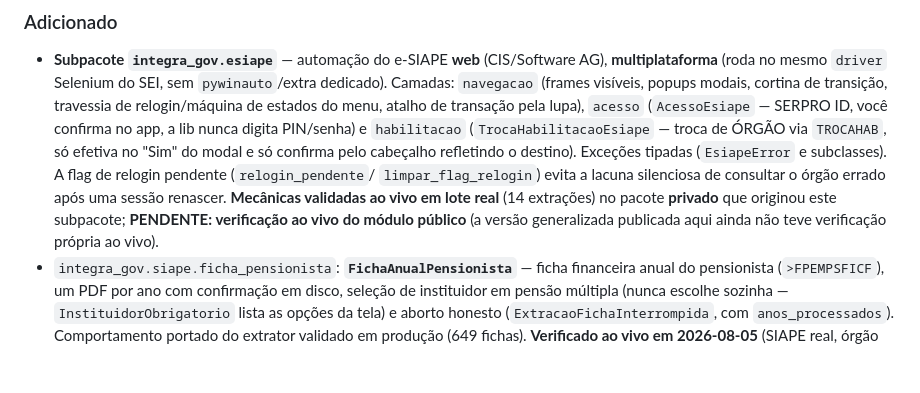
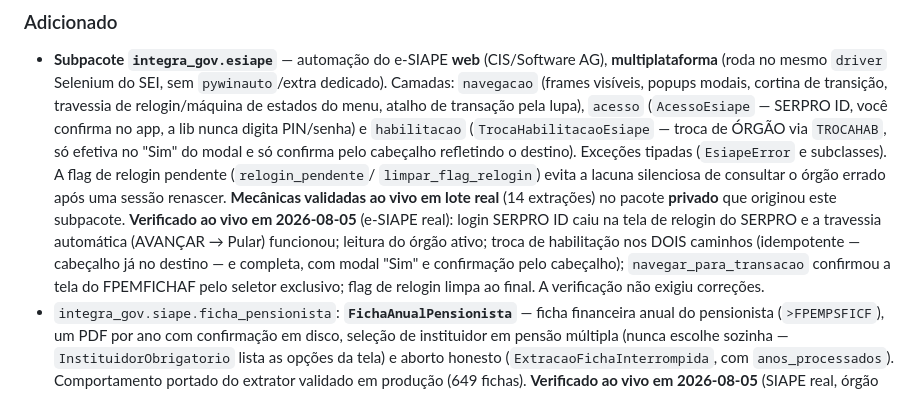
Before and after one commit to MarcoAShanon/integra-gov, a Markdown page: CHANGELOG.md, the part around the change. Rendered like a GitHub page; blank space fills up the shorter version.

Commit message:
docs: registra verificacao ao vivo da fundacao e-SIAPE
Co-Authored-By: Claude Fable 5 <noreply@anthropic.com>

```diff
--- a/CHANGELOG.md
+++ b/CHANGELOG.md
@@ -59,9 +59,14 @@ e [Versionamento Semântico](https://semver.org/lang/pt-BR/).
   subclasses). A flag de relogin pendente (`relogin_pendente`/
   `limpar_flag_relogin`) evita a lacuna silenciosa de consultar o órgão
   errado após uma sessão renascer. **Mecânicas validadas ao vivo em lote
-  real** (14 extrações) no pacote **privado** que originou este subpacote;
-  **PENDENTE: verificação ao vivo do módulo público** (a versão generalizada
-  publicada aqui ainda não teve verificação própria ao vivo).
+  real** (14 extrações) no pacote **privado** que originou este subpacote.
+  **Verificado ao vivo em 2026-08-05** (e-SIAPE real): login SERPRO ID caiu
+  na tela de relogin do SERPRO e a travessia automática (AVANÇAR → Pular)
+  funcionou; leitura do órgão ativo; troca de habilitação nos DOIS caminhos
+  (idempotente — cabeçalho já no destino — e completa, com modal "Sim" e
+  confirmação pelo cabeçalho); `navegar_para_transacao` confirmou a tela do
+  FPEMFICHAF pelo seletor exclusivo; flag de relogin limpa ao final. A
+  verificação não exigiu correções.
 - `integra_gov.siape.ficha_pensionista`: **`FichaAnualPensionista`** — ficha
   financeira anual do pensionista (`>FPEMPSFICF`), um PDF por ano com
   confirmação em disco, seleção de instituidor em pensão múltipla (nunca
```
Also changed, not shown: docs/uso-basico.md (+1 -1 lines).
